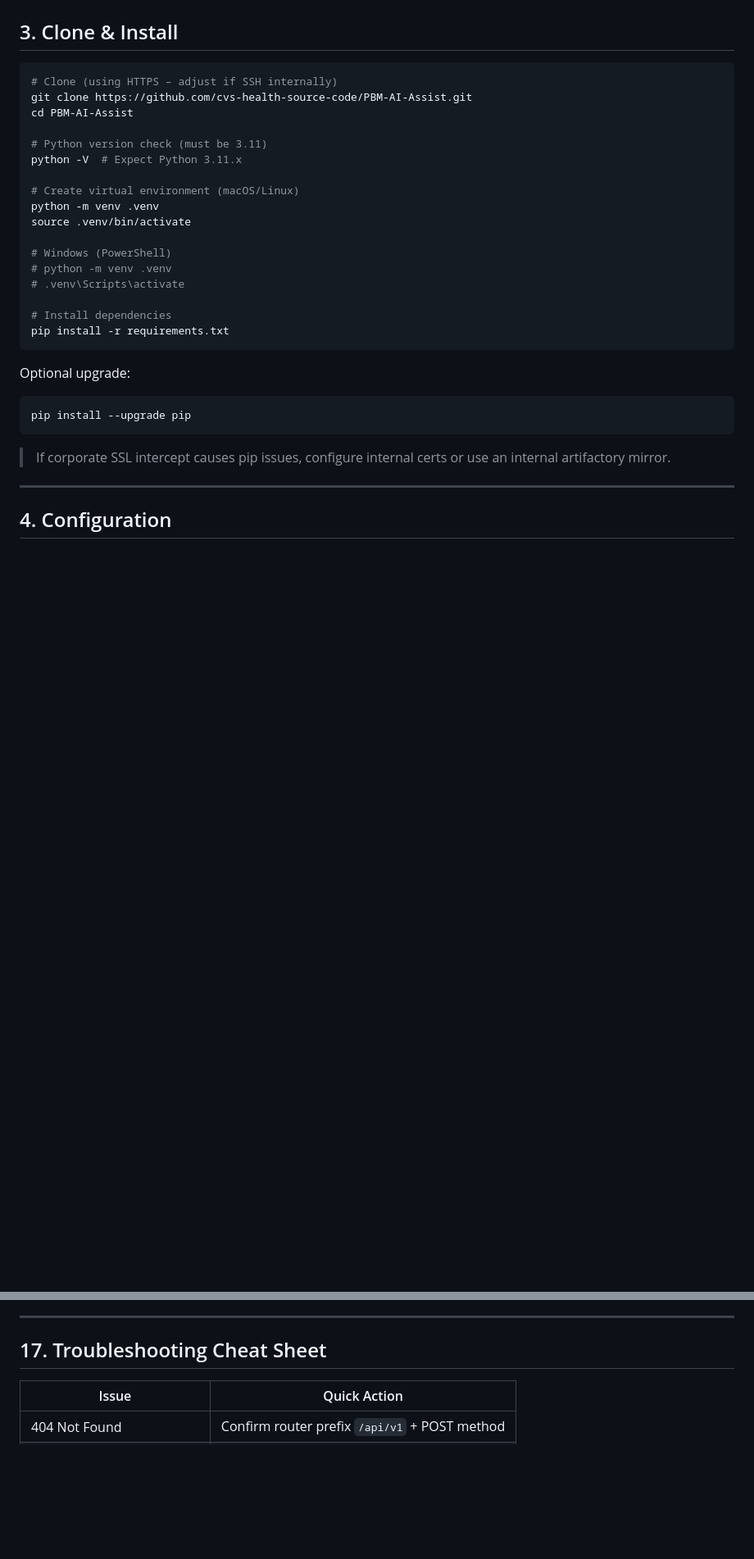
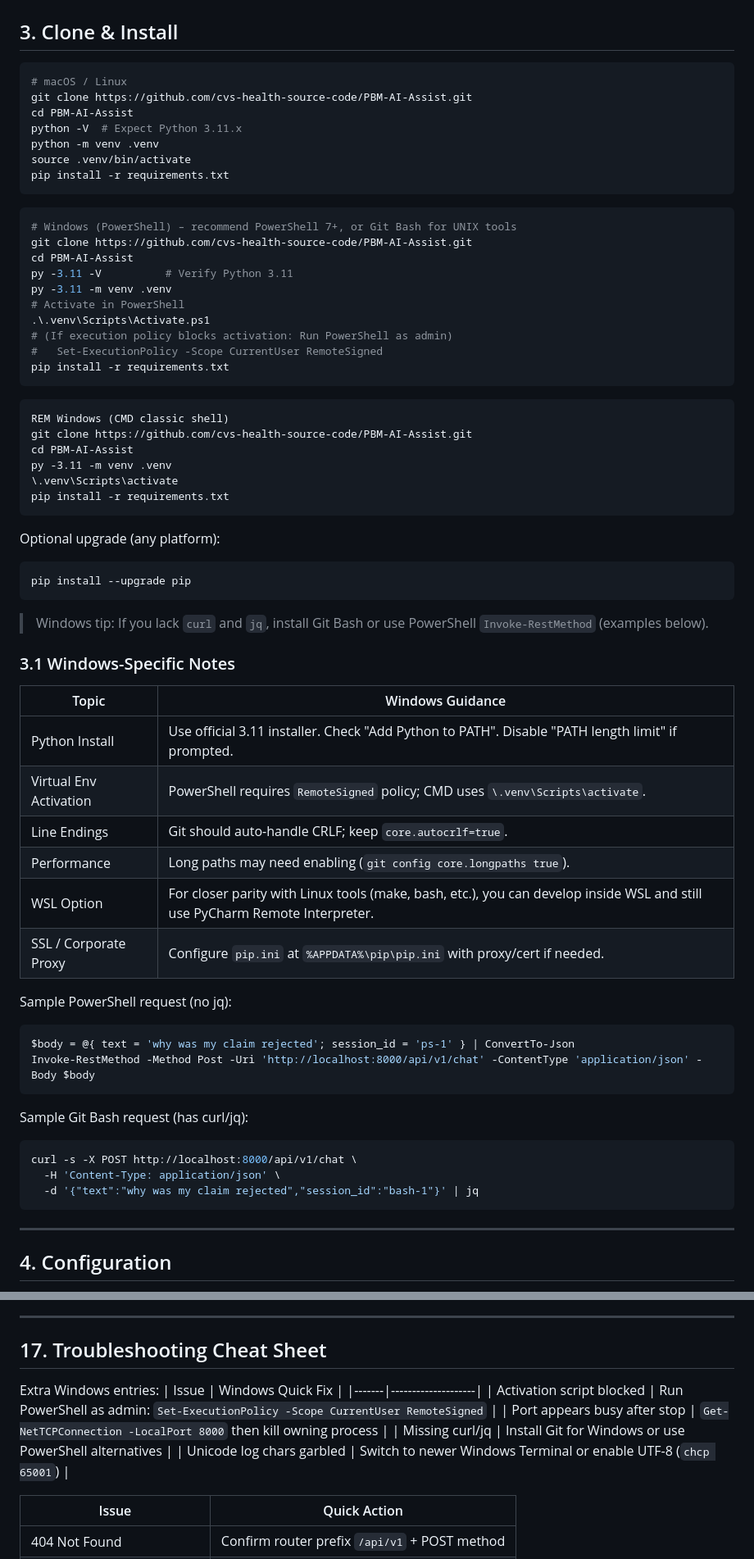
Before and after one commit to vkpuram393/Insight_IQ, a Markdown page: README.md, 2 parts joined by grey strips. Shown at 82% size. Drawn GitHub-style; blank space fills up the shorter version.

Commit message:
docs: add Windows setup, PowerShell examples, platform debugging notes

````diff
--- a/README.md
+++ b/README.md
@@ -41,30 +41,61 @@ Check the exact list in `requirements.txt` for drift.
 ---
 ## 3. Clone & Install
 ```bash
-# Clone (using HTTPS – adjust if SSH internally)
+# macOS / Linux
 git clone https://github.com/cvs-health-source-code/PBM-AI-Assist.git
 cd PBM-AI-Assist
-
-# Python version check (must be 3.11)
 python -V  # Expect Python 3.11.x
-
-# Create virtual environment (macOS/Linux)
 python -m venv .venv
 source .venv/bin/activate
-
-# Windows (PowerShell)
-# python -m venv .venv
-# .venv\Scripts\activate
-
-# Install dependencies
 pip install -r requirements.txt
 ```
-Optional upgrade:
+```powershell
+# Windows (PowerShell) – recommend PowerShell 7+, or Git Bash for UNIX tools
+git clone https://github.com/cvs-health-source-code/PBM-AI-Assist.git
+cd PBM-AI-Assist
+py -3.11 -V          # Verify Python 3.11
+py -3.11 -m venv .venv
+# Activate in PowerShell
+.\.venv\Scripts\Activate.ps1
+# (If execution policy blocks activation: Run PowerShell as admin)
+#   Set-ExecutionPolicy -Scope CurrentUser RemoteSigned
+pip install -r requirements.txt
+```
+```cmd
+REM Windows (CMD classic shell)
+git clone https://github.com/cvs-health-source-code/PBM-AI-Assist.git
+cd PBM-AI-Assist
+py -3.11 -m venv .venv
+\.venv\Scripts\activate
+pip install -r requirements.txt
+```
+Optional upgrade (any platform):
 ```bash
 pip install --upgrade pip
 ```
+> Windows tip: If you lack `curl` and `jq`, install Git Bash or use PowerShell `Invoke-RestMethod` (examples below).
 
-> If corporate SSL intercept causes pip issues, configure internal certs or use an internal artifactory mirror.
+### 3.1 Windows-Specific Notes
+| Topic | Windows Guidance |
+|-------|------------------|
+| Python Install | Use official 3.11 installer. Check "Add Python to PATH". Disable "PATH length limit" if prompted. |
+| Virtual Env Activation | PowerShell requires `RemoteSigned` policy; CMD uses `\.venv\Scripts\activate`. |
+| Line Endings | Git should auto-handle CRLF; keep `core.autocrlf=true`. |
+| Performance | Long paths may need enabling (`git config core.longpaths true`). |
+| WSL Option | For closer parity with Linux tools (make, bash, etc.), you can develop inside WSL and still use PyCharm Remote Interpreter. |
+| SSL / Corporate Proxy | Configure `pip.ini` at `%APPDATA%\pip\pip.ini` with proxy/cert if needed. |
+
+Sample PowerShell request (no jq):
+```powershell
+$body = @{ text = 'why was my claim rejected'; session_id = 'ps-1' } | ConvertTo-Json
+Invoke-RestMethod -Method Post -Uri 'http://localhost:8000/api/v1/chat' -ContentType 'application/json' -Body $body
+```
+Sample Git Bash request (has curl/jq):
+```bash
+curl -s -X POST http://localhost:8000/api/v1/chat \
+  -H 'Content-Type: application/json' \
+  -d '{"text":"why was my claim rejected","session_id":"bash-1"}' | jq
+```
 
 ---
 ## 4. Configuration
@@ -264,6 +289,14 @@ Before production: Engage security review, threat modeling, privacy compliance.
 
 ---
 ## 17. Troubleshooting Cheat Sheet
+Extra Windows entries:
+| Issue | Windows Quick Fix |
+|-------|--------------------|
+| Activation script blocked | Run PowerShell as admin: `Set-ExecutionPolicy -Scope CurrentUser RemoteSigned` |
+| Port appears busy after stop | `Get-NetTCPConnection -LocalPort 8000` then kill owning process |
+| Missing curl/jq | Install Git for Windows or use PowerShell alternatives |
+| Unicode log chars garbled | Switch to newer Windows Terminal or enable UTF-8 (`chcp 65001`) |
+
 | Issue | Quick Action |
 |-------|--------------|
 | 404 Not Found | Confirm router prefix `/api/v1` + POST method |
````
Also changed, not shown: other parts of README.md (+59 -60 lines).
